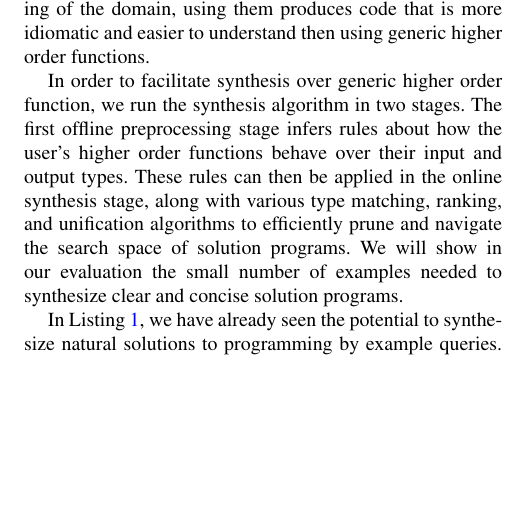
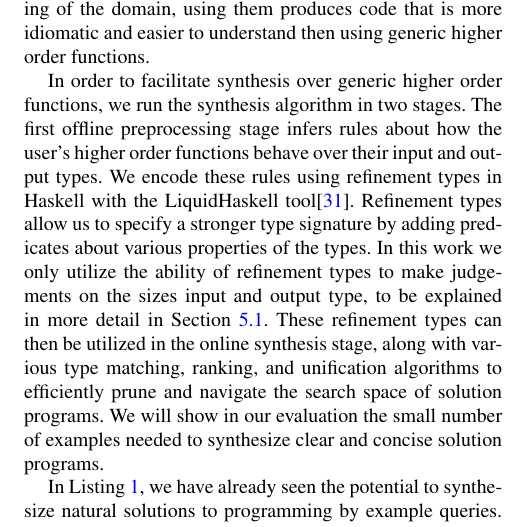
Before and after one commit to santolucito/Papers, a LaTeX paper (main.tex, which reads intro.tex): part of one column of page 2 of 12, cut so that both start at the same text, the shorter picture padded with empty space. Compiled offline with pdfLaTeX; a missing font is replaced by an installed copy or a similar font.

Commit message:
Updates from ShareLaTeX

```diff
--- a/intro.tex
+++ b/intro.tex
@@ -48,9 +48,12 @@ In fact, many users write higher order functions first, then combine them in int
 Library authors often provide users with a number of higher order functions to allow users more easily write their applications.
 Since users write higher order functions with a deep understanding of the domain, using them produces code that is more idiomatic and easier to understand then using generic higher order functions.
 
-In order to facilitate synthesis over generic higher order function, we run the synthesis algorithm in two stages.
+In order to facilitate synthesis over generic higher order functions, we run the synthesis algorithm in two stages.
 The first offline preprocessing stage infers rules about how the user's higher order functions behave over their input and output types.
-These rules can then be applied in the online synthesis stage, along with various type matching, ranking, and unification algorithms to efficiently prune and navigate the search space of solution programs.
+We encode these rules using refinement types in Haskell with the \lhask/ tool\cite{DBLP:conf/haskell/VazouSJ14}.
+Refinement types allow us to specify a stronger type signature by adding predicates about various properties of the types.
+In this work we only utilize the ability of refinement types to make judgements on the sizes input and output type, to be explained in more detail in Section \ref{HORtypeInf}.
+These refinement types can then be utilized in the online synthesis stage, along with various type matching, ranking, and unification algorithms to efficiently prune and navigate the search space of solution programs.
 We will show in our evaluation the small number of examples needed to synthesize clear and concise solution programs.
 
 In Listing \ref{natSyn}, we have already seen the potential to synthesize natural solutions to programming by example queries.
```
